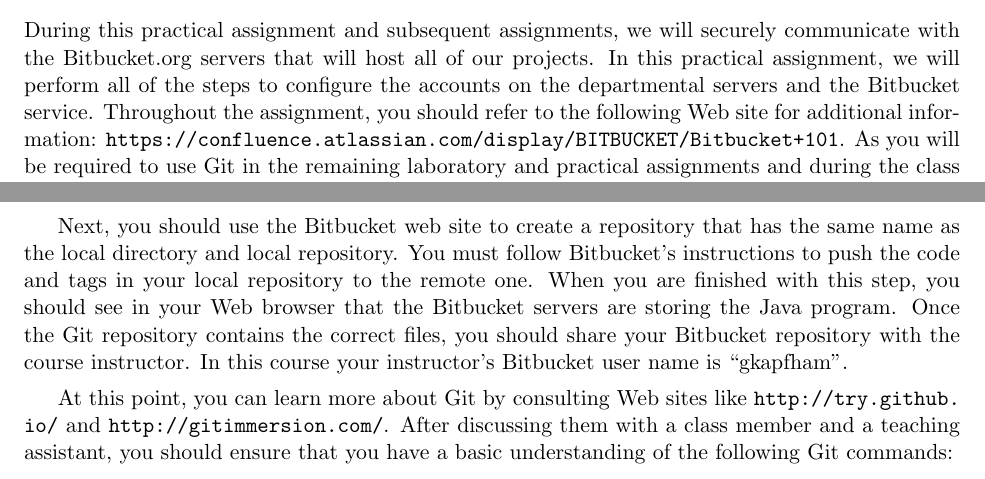
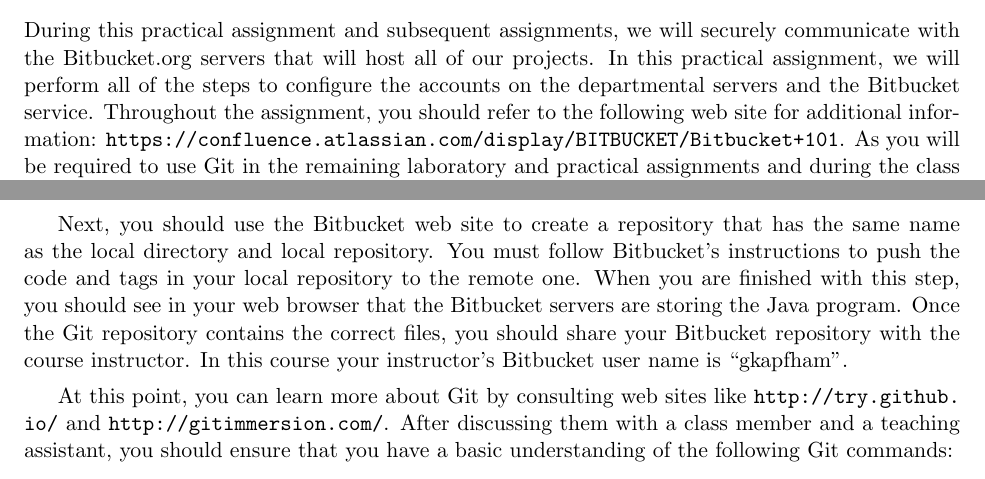
Before and after one commit to gkapfham/cs111F2016, a LaTeX document (practicals/practical01/cs111F2016_practical01.tex): two parts of pages 1 and 4 of 4, joined at a grey line, cut so that both start at the same text. Compiled offline with pdfLaTeX.

Commit message:
Fixing a capitalization issue in the cs111F2016_practical01.

```diff
--- a/practicals/practical01/cs111F2016_practical01.tex
+++ b/practicals/practical01/cs111F2016_practical01.tex
@@ -48,7 +48,7 @@
 During this practical assignment and subsequent assignments, we will securely communicate with the Bitbucket.org servers
 that will host all of our projects.  In this practical assignment, we will perform all of the steps to configure the
 accounts on the departmental servers and the Bitbucket service.  Throughout the assignment, you should refer to the
-following Web site for additional information: \url{https://confluence.atlassian.com/display/BITBUCKET/Bitbucket+101}.
+following web site for additional information: \url{https://confluence.atlassian.com/display/BITBUCKET/Bitbucket+101}.
 As you will be required to use Git in the remaining laboratory and practical assignments and during the class sessions,
 please be sure to keep a record of all of the steps that you complete and the challenges that you face.  You are also
 responsible for communicating with a partner to ensure that each of you is able to successfully complete each of the
@@ -157,11 +157,11 @@
 
 Next, you should use the Bitbucket web site to create a repository that has the same name as the local directory and
 local repository.  You must follow Bitbucket's instructions to push the code and tags in your local repository to the
-remote one. When you are finished with this step, you should see in your Web browser that the Bitbucket servers are
+remote one. When you are finished with this step, you should see in your web browser that the Bitbucket servers are
 storing the Java program. Once the Git repository contains the correct files, you should share your Bitbucket repository
 with the course instructor. In this course your instructor's Bitbucket user name is ``gkapfham''.
 
-At this point, you can learn more about Git by consulting Web sites like \url{http://try.github.io/} and
+At this point, you can learn more about Git by consulting web sites like \url{http://try.github.io/} and
 \url{http://gitimmersion.com/}.  After discussing them with a class member and a teaching assistant, you should ensure
 that you have a basic understanding of the following Git commands:
 
```
Also changed, not shown: practicals/practical01/cs111F2016_practical01.tex (2 more changed lines).
